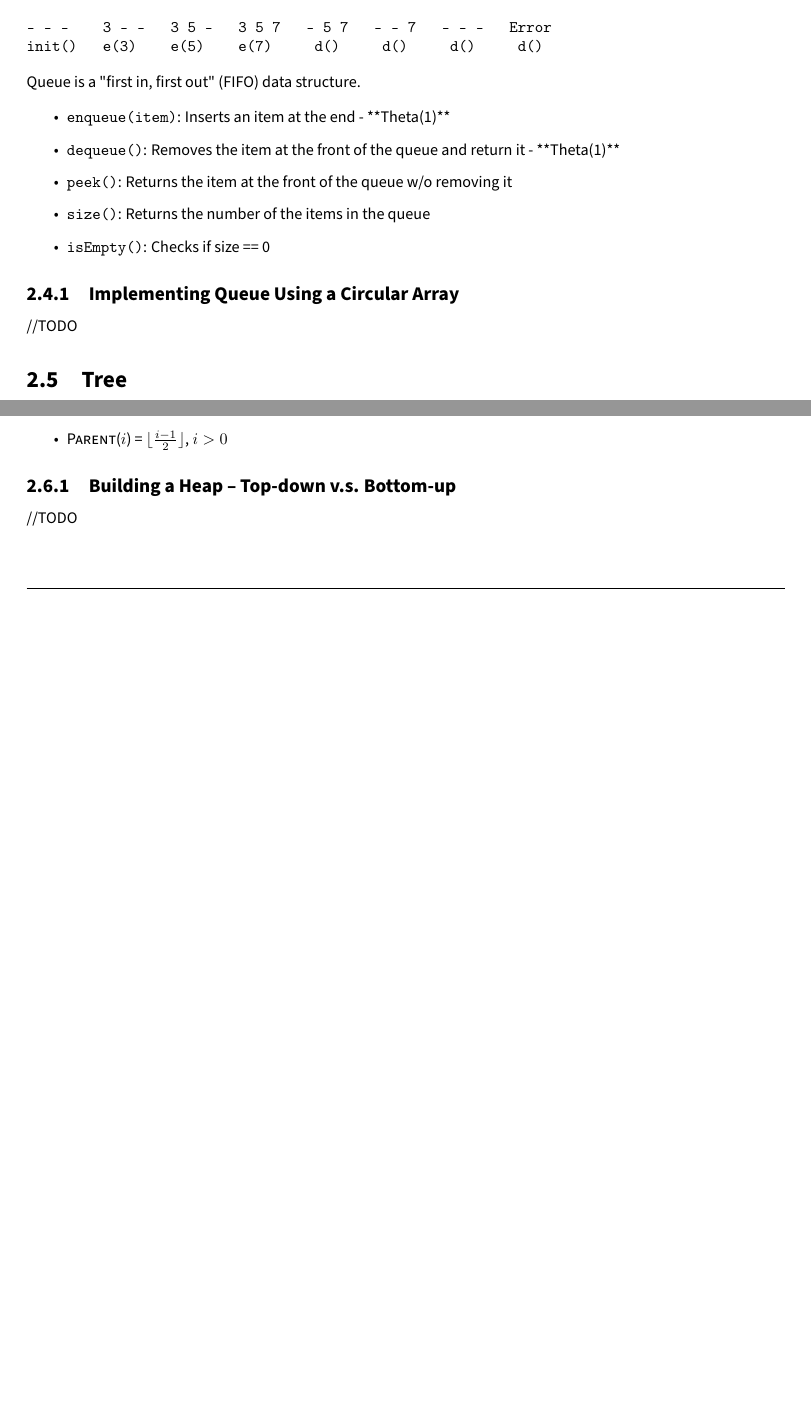
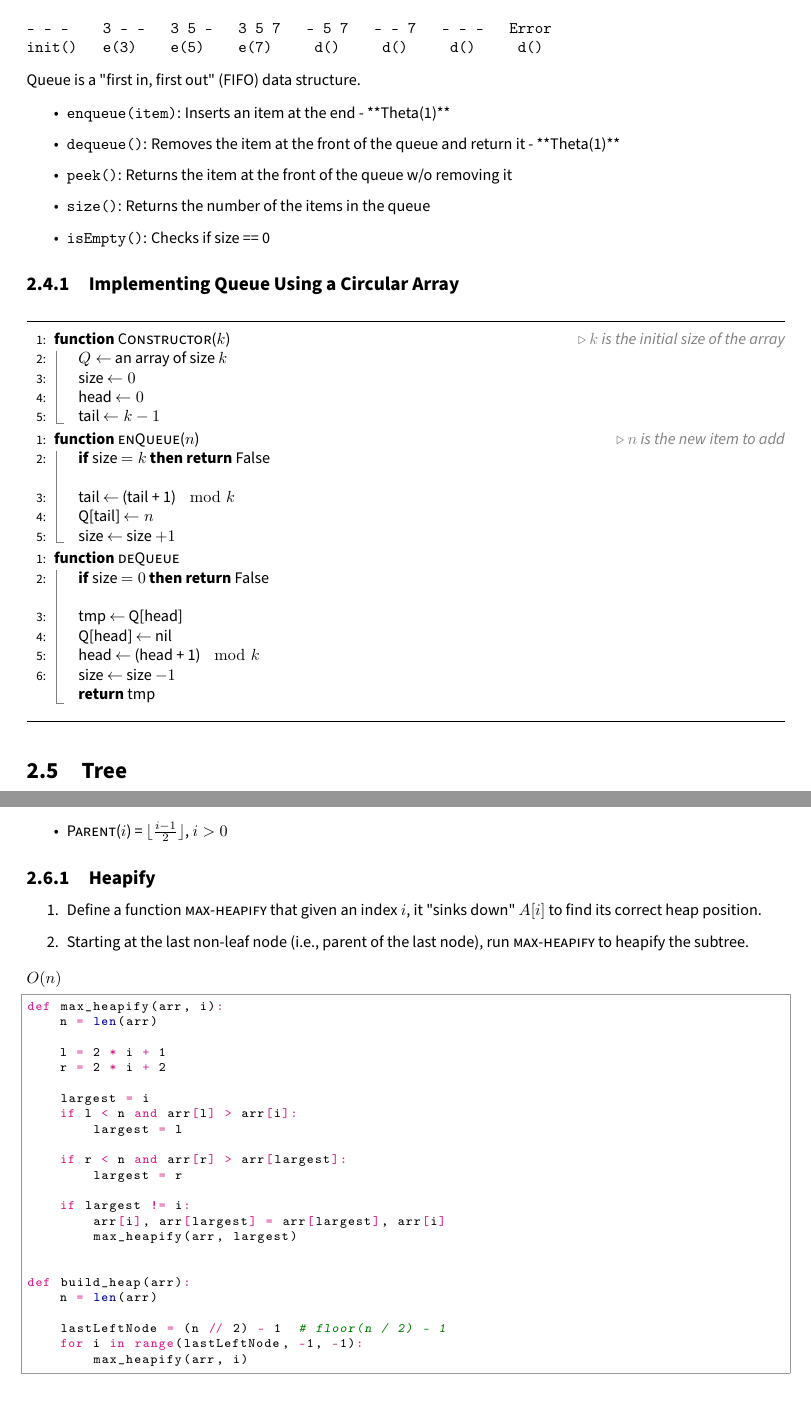
Before and after one commit to theopn/2024-class-reviews, a LaTeX thesis (cs251/cs251.tex, which reads cs251/chapters/chapter2.tex): two parts of pages 8 and 9 of 25 before the commit and two parts of pages 8 and 10 of 26 after it, joined at a grey line, cut so that both start at the same text, the shorter picture padded with empty space. Compiled offline with pdfLaTeX.

Commit message:
feat: add heapify (first example using Python)

```diff
--- a/cs251/chapters/chapter2.tex
+++ b/cs251/chapters/chapter2.tex
@@ -92,7 +90,43 @@ init()   e(3)    e(5)    e(7)     d()     d()     d()     d()
 
 \subsection{Implementing Queue Using a Circular Array}
 
-//TODO
+\noindent \hrulefill
+\begin{algorithmic}[1]
+  \Function{Constructor}{$k$} \Comment{$k$ is the initial size of the array}
+  \State $Q \gets$ an array of size $k$
+  \State size $\gets 0$
+  \State head $\gets 0$
+  \State tail $\gets k - 1$
+  \EndFunction
+\end{algorithmic}
+
+\begin{algorithmic}[1]
+  \Function{enQueue}{$n$} \Comment{$n$ is the new item to add}
+  \If{size $= k$}
+    \Return False
+  \EndIf
+  \item[]
+  \State tail $\gets$ (tail + 1) $\mod k$
+  \State Q[tail] $\gets n$
+  \State size $\gets$ size $+ 1$
+  \EndFunction
+\end{algorithmic}
+
+\begin{algorithmic}[1]
+  \Function{deQueue}{}
+  \If{size $= 0$}
+    \Return False
+  \EndIf
+  \item[]
+  \State tmp $\gets$ Q[head]
+  \State Q[head] $\gets$ nil
+  \State head $\gets$ (head + 1) $\mod k$
+  \State size $\gets$ size $- 1$
+  \item[]
+  \Return tmp
+  \EndFunction
+\end{algorithmic}
+\noindent \hrulefill
 
 \section{Tree}
 
@@ -211,6 +245,40 @@ Array implementation for the above max-heap is as follow:
   \item \textproc{Parent($i$)} = $\lfloor \frac{i - 1}{2} \rfloor$, $i > 0$
 \end{itemize}
 
-\subsection{Building a Heap -- Top-down v.s. Bottom-up}
+\subsection{Heapify}
 
-//TODO
+\begin{enumerate}
+  \item Define a function \textproc{max-heapify} that given an index $i$, it "sinks down" $A[i]$ to find its correct heap position.
+  \item Starting at the last non-leaf node (i.e., parent of the last node), run \textproc{max-heapify} to heapify the subtree.
+
+\end{enumerate}
+$O(n)$
+
+\begin{python}
+def max_heapify(arr, i):
+    n = len(arr)
+
+    l = 2 * i + 1
+    r = 2 * i + 2
+
+    largest = i
+    if l < n and arr[l] > arr[i]:
+        largest = l
+
+    if r < n and arr[r] > arr[largest]:
+        largest = r
+
+    if largest != i:
+        arr[i], arr[largest] = arr[largest], arr[i]
+        max_heapify(arr, largest)
+
+
+def build_heap(arr):
+    n = len(arr)
+
+    lastLeftNode = (n // 2) - 1  # floor(n / 2) - 1
+    for i in range(lastLeftNode, -1, -1):
+        max_heapify(arr, i)
+\end{python}
+
+\noindent
--- a/cs251/cs251.tex
+++ b/cs251/cs251.tex
@@ -18,6 +18,7 @@
 \usepackage[default]{sourcesanspro} % font
 \usepackage{soul} % \st
 \usepackage{tikz} % you know what tikz is
+\usepackage{pythonhighlight} % for displaying Python code
 \usetikzlibrary{calc,shapes.multipart,chains,arrows}
 
 % Pkg used for both header and footer
```
Also changed, not shown: cs251/chapters/code/heapify.py (added, +41 -0 lines), README.md, cs251/cs251.pdf, cs251/chapters/chapter2.tex (2 more changed lines).
